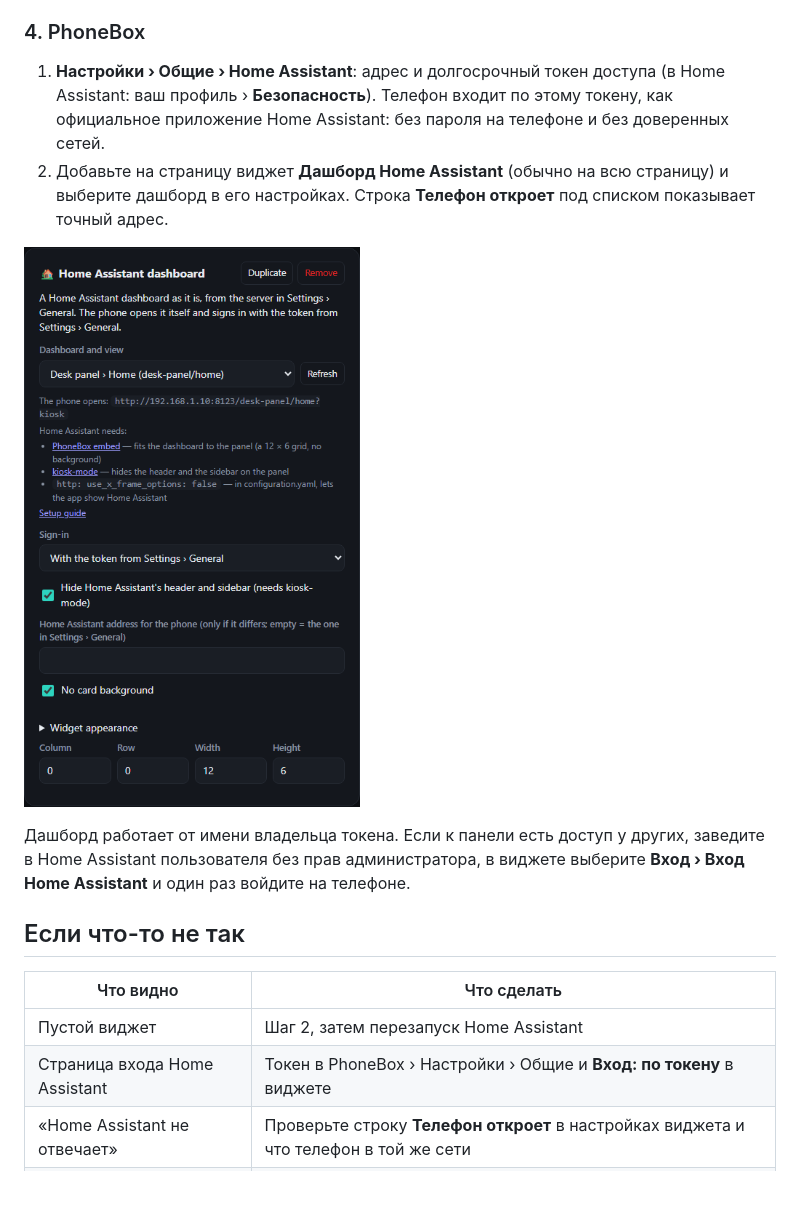
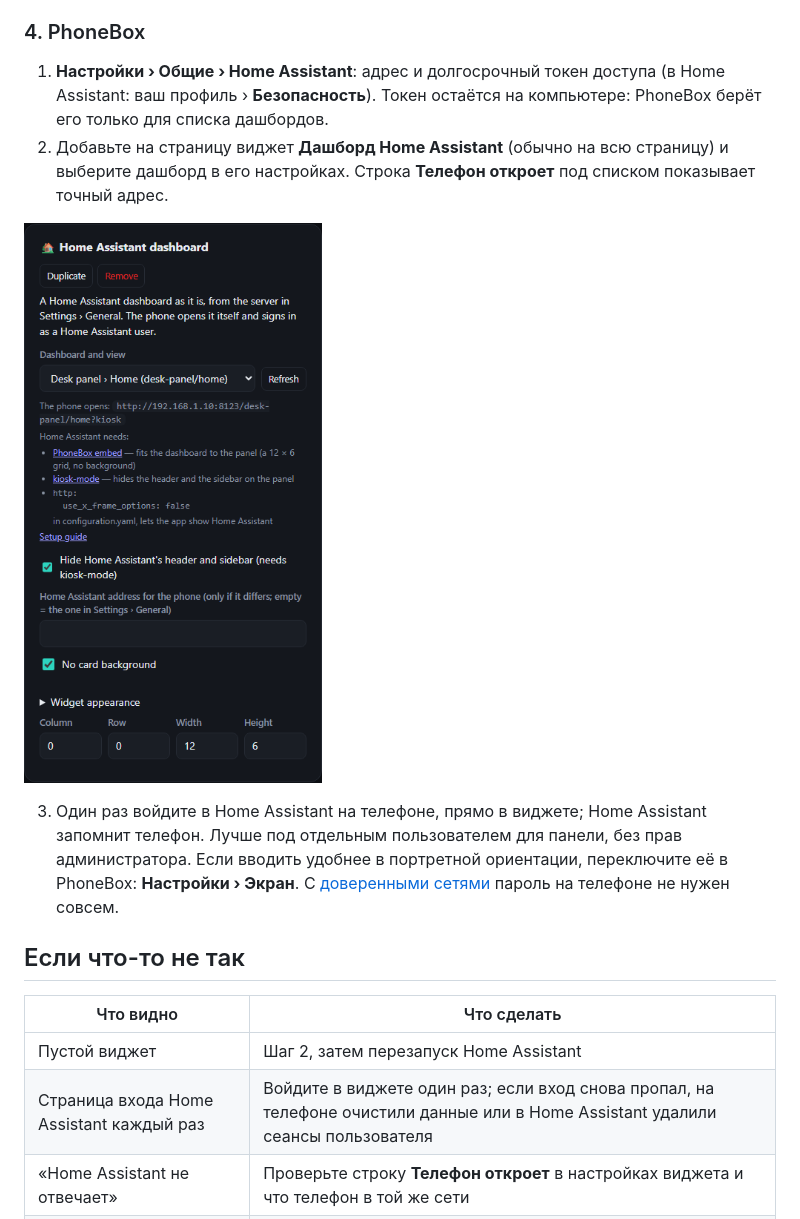
Before and after one commit to dancho12/ha-phonebox-embed, a Markdown page: README.ru.md, the part around the change. Rendered like a GitHub page; pictures changed too: docs/widget-settings.png; blank space fills up the shorter version.

Commit message:
README: PhoneBox signs in as a Home Assistant user, the token stays on the computer; new settings screenshot
Co-Authored-By: Claude Opus 5.5 <noreply@anthropic.com>

```diff
--- a/README.ru.md
+++ b/README.ru.md
@@ -60,22 +60,24 @@ http:
 ### 4. PhoneBox
 
 1. **Настройки › Общие › Home Assistant**: адрес и долгосрочный токен доступа (в Home Assistant: ваш профиль ›
-   **Безопасность**). Телефон входит по этому токену, как официальное приложение Home Assistant: без пароля на
-   телефоне и без доверенных сетей.
+   **Безопасность**). Токен остаётся на компьютере: PhoneBox берёт его только для списка дашбордов.
 2. Добавьте на страницу виджет **Дашборд Home Assistant** (обычно на всю страницу) и выберите дашборд в его
    настройках. Строка **Телефон откроет** под списком показывает точный адрес.
 
 ![Настройки виджета в PhoneBox](docs/widget-settings.png)
 
-Дашборд работает от имени владельца токена. Если к панели есть доступ у других, заведите в Home Assistant
-пользователя без прав администратора, в виджете выберите **Вход › Вход Home Assistant** и один раз войдите на телефоне.
+3. Один раз войдите в Home Assistant на телефоне, прямо в виджете; Home Assistant запомнит телефон. Лучше под
+   отдельным пользователем для панели, без прав администратора. Если вводить удобнее в портретной ориентации,
+   переключите её в PhoneBox: **Настройки › Экран**. С
+   [доверенными сетями](https://www.home-assistant.io/docs/authentication/providers/#trusted-networks) пароль на
+   телефоне не нужен совсем.
 
 ## Если что-то не так
 
 | Что видно | Что сделать |
 |---|---|
 | Пустой виджет | Шаг 2, затем перезапуск Home Assistant |
-| Страница входа Home Assistant | Токен в PhoneBox › Настройки › Общие и **Вход: по токену** в виджете |
+| Страница входа Home Assistant каждый раз | Войдите в виджете один раз; если вход снова пропал, на телефоне очистили данные или в Home Assistant удалили сеансы пользователя |
 | «Home Assistant не отвечает» | Проверьте строку **Телефон откроет** в настройках виджета и что телефон в той же сети |
 | Обычная сетка, фон, шапка | Модуль или kiosk-mode не загружен: обновите Home Assistant через Ctrl+Shift+R. В консоли браузера модуль пишет строку `PHONEBOX-EMBED` |
 | Размеры в редакторе не совпадают с панелью | Шаг 3.2: один столбец разделов, раздел шириной в один столбец |
```
Also changed, not shown: README.md (+7 -5 lines).
